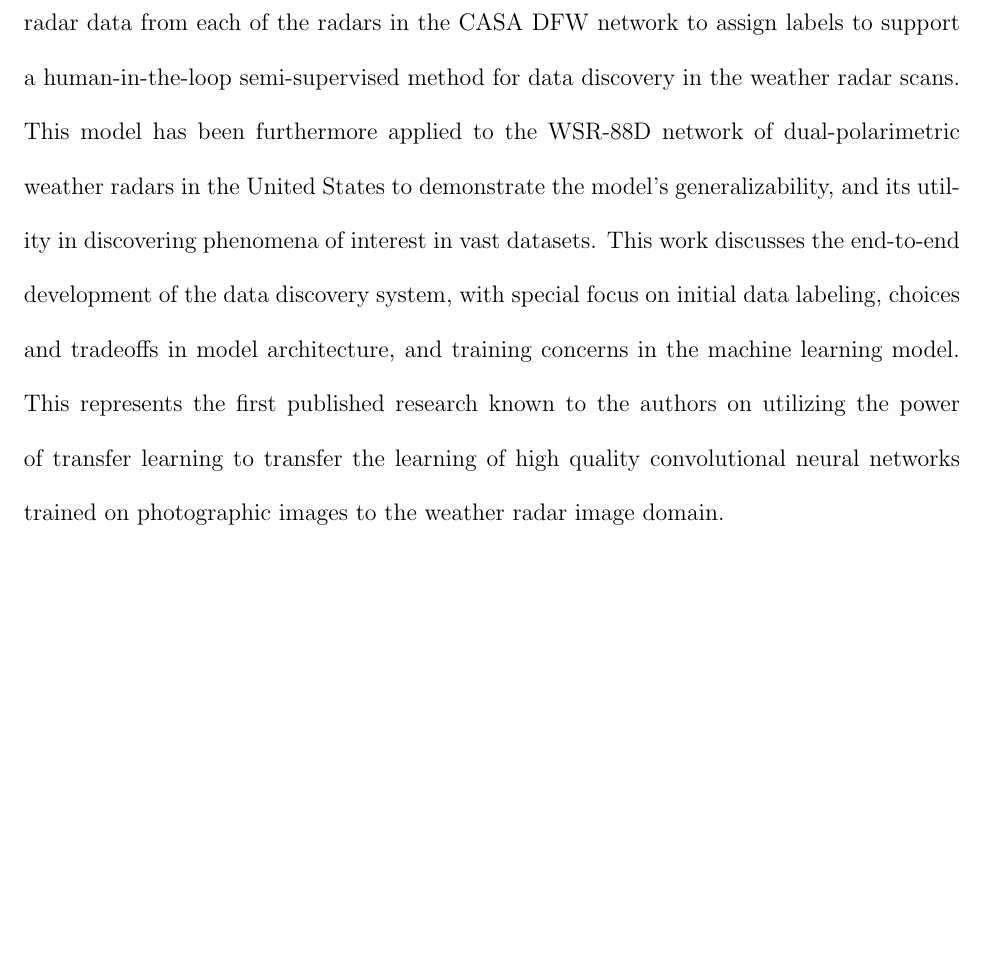
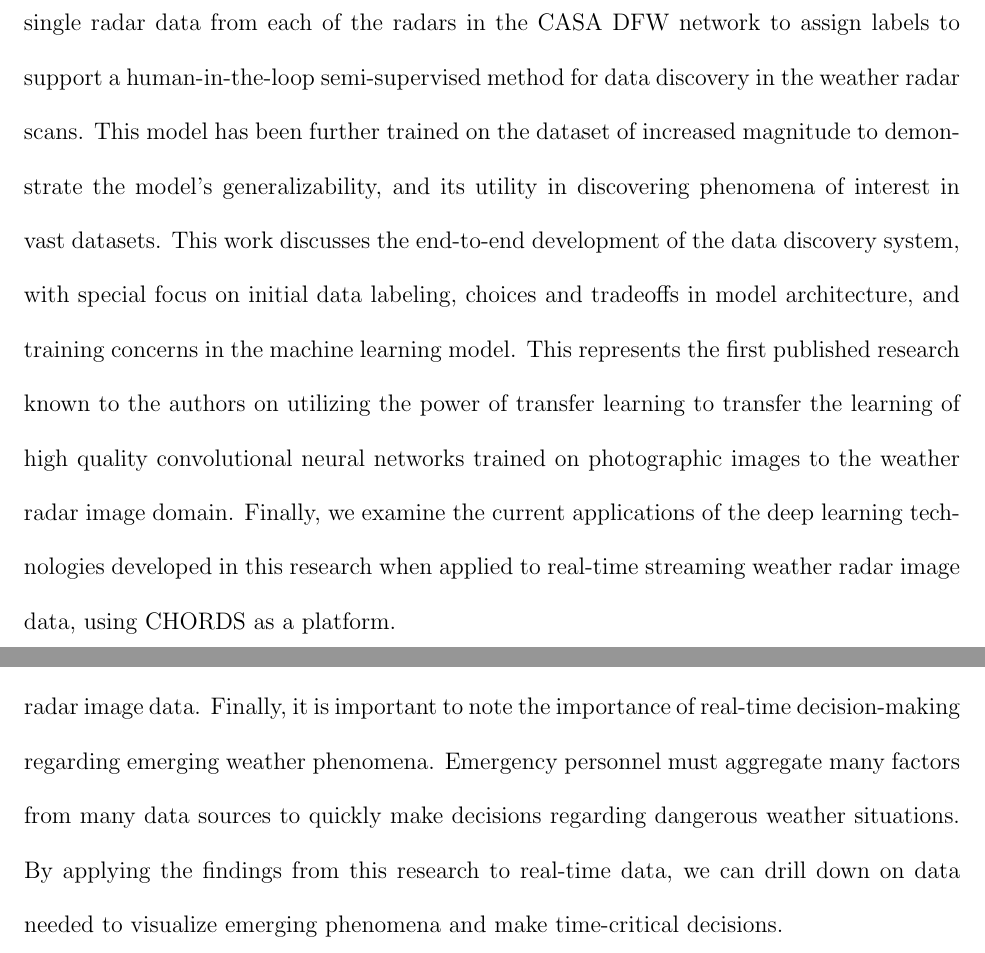
Before and after one commit to ryangooch/dissertation, a LaTeX thesis (main.tex, which reads introduction.tex): part of page 3 of 106 before the commit and two parts of pages 3 and 12 of 106 after it, the two joined at a grey line, cut so that both start at the same text, the shorter picture padded with empty space. Compiled offline with pdfLaTeX.

Commit message:
some additions for real-time

```diff
--- a/introduction.tex
+++ b/introduction.tex
@@ -53,6 +53,9 @@ When we consider that this is only data from one radar network in the United Sta
 \end{figure}
 
 As such, it is urgent and appropriate to explore methods of analyzing the algorithms that have provided such insights in the natural image domain, and using techniques designed in the computer vision sub-field of transfer learning, attempt to extract information in weather radar image data.
+Finally, it is important to note the importance of real-time decision-making regarding emerging weather phenomena.
+Emergency personnel must aggregate many factors from many data sources to quickly make decisions regarding dangerous weather situations.
+By applying the findings from this research to real-time data, we can drill down on data needed to visualize emerging phenomena and make time-critical decisions.
 
 \section{Research Objectives}
 \label{sec:introduction_objectives}
--- a/main.tex
+++ b/main.tex
@@ -55,9 +55,10 @@
 This work presents the culmination of the doctoral research by the author in exploring modern methods of Data Discovery in weather radar data, improvements in the cyberinfrastructure concerning multi-dimensional gridded data, with a concentration on real-time data streaming, and experimental use cases involving real world datasets.
 Included in this work is a successful method for the classification of weather radar image data using convolutional neural networks, with inspiration drawn from the subfield of Transfer Learning in the Computer Vision community.
 Once this model was developed, it was deployed on single radar data from each of the radars in the CASA DFW network to assign labels to support a human-in-the-loop semi-supervised method for data discovery in the weather radar scans.
-This model has been furthermore applied to the WSR-88D network of dual-polarimetric weather radars in the United States to demonstrate the model’s generalizability, and its utility in discovering phenomena of interest in vast datasets.
+This model has been further trained on the dataset of increased magnitude to demonstrate the model’s generalizability, and its utility in discovering phenomena of interest in vast datasets.
 This work discusses the end-to-end development of the data discovery system, with special focus on initial data labeling, choices and tradeoffs in model architecture, and training concerns in the machine learning model.
 This represents the first published research known to the authors on utilizing the power of transfer learning to transfer the learning of high quality convolutional neural networks trained on photographic images to the weather radar image domain.
+Finally, we examine the current applications of the deep learning technologies developed in this research when applied to real-time streaming weather radar image data, using CHORDS as a platform.
 \end{abstract}
 
 %\begin{acknowledgements}
```
Also changed, not shown: introduction.tex (1 more changed lines).
